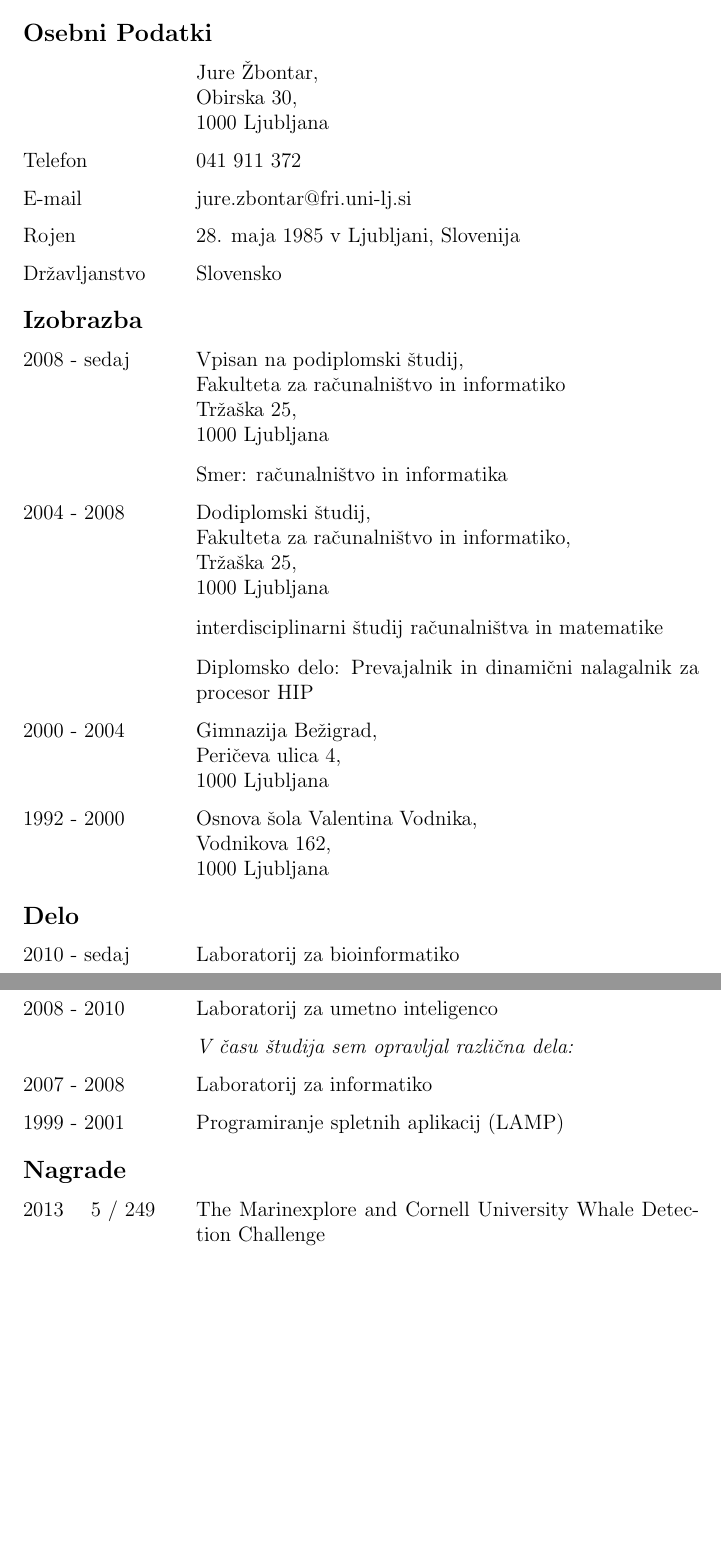
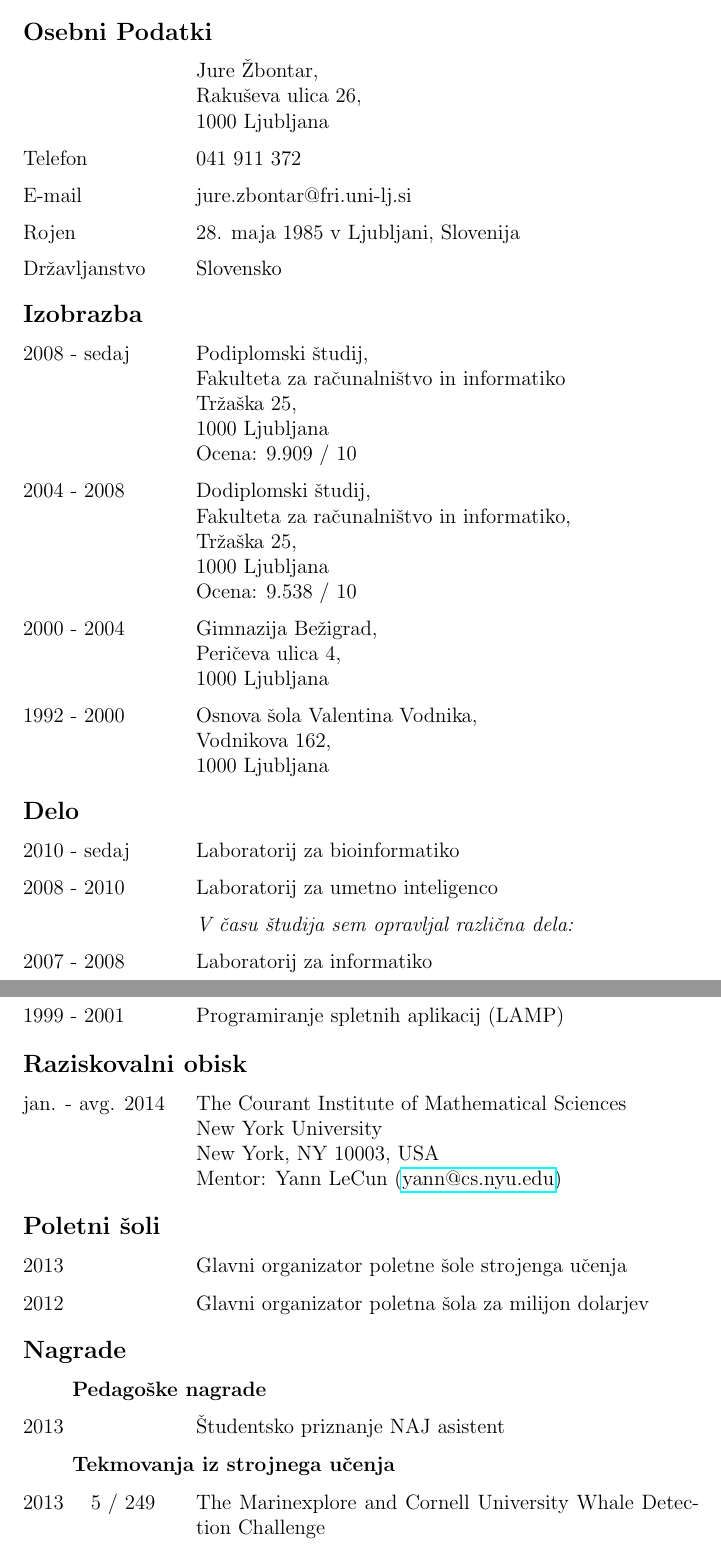
Before and after one commit to jzbontar/cv, a LaTeX CV (cv_sl.tex): two parts of pages 1 and 2 of 2, joined at a grey line, cut so that both start at the same text, the shorter picture padded with empty space. Compiled offline with pdfLaTeX.

Commit message:
Update slovenian CV

```diff
--- a/cv_sl.tex
+++ b/cv_sl.tex
@@ -10,30 +11,29 @@
 
 \begin{cvlist}{Osebni Podatki}
-\item Jure Žbontar, \\
-Obirska 30, \\
+\item Jure "Zbontar, \\
+Raku"seva ulica 26, \\
 1000 Ljubljana
 
-\item[Telefon]  041 911 372
+\item[Telefon] 041 911 372
 \item[E-mail] jure.zbontar@fri.uni-lj.si
 
 \item[Rojen] 28. maja 1985 v Ljubljani, Slovenija
-\item[Državljanstvo] Slovensko
+\item[Dr"zavljanstvo] Slovensko
 
 \end{cvlist}
 
 \begin{cvlist}{Izobrazba}
-\item[2008 - sedaj] Vpisan na podiplomski "studij,\\
+\item[2008 - sedaj] Podiplomski "studij,\\
 Fakulteta za ra"cunalni"stvo in informatiko \\
-Tržaška 25, \\
-1000 Ljubljana \\[.3cm]
-Smer: ra"cunalni"stvo in informatika
+Tr"za"ska 25, \\
+1000 Ljubljana \\
+Ocena: 9.909 / 10
 
 \item[2004 - 2008] Dodiplomski "studij,\\
-Fakulteta za računalništvo in informatiko, \\
-Tržaška 25, \\
-1000 Ljubljana \\[.3cm]
-interdisciplinarni študij računalništva in matematike \\[.3cm]
-Diplomsko delo: Prevajalnik in dinami"cni nalagalnik za procesor HIP
+Fakulteta za ra"cunalni"stvo in informatiko, \\
+Tr"za"ska 25, \\
+1000 Ljubljana \\
+Ocena: 9.538 / 10
 
 \item[2000 - 2004] Gimnazija Be"zigrad, \\
 Peri"ceva ulica 4, \\
@@ -52,7 +52,22 @@ Vodnikova 162, \\
 \item[1999 - 2001] Programiranje spletnih aplikacij (LAMP)
 \end{cvlist}
 
+\begin{cvlist}{Raziskovalni obisk}
+\item[jan. - avg. 2014] The Courant Institute of Mathematical Sciences \\
+New York University \\
+New York, NY 10003, USA \\
+Mentor: Yann LeCun (\href{mailto:yann@cs.nyu.edu}{yann@cs.nyu.edu})
+\end{cvlist}
+
+\begin{cvlist}{Poletni "soli}
+\item[2013] Glavni organizator poletne "sole strojenga u"cenja
+\item[2012] Glavni organizator poletna "sola za milijon dolarjev
+\end{cvlist}
+
 \begin{cvlist}{Nagrade}
+\item[\hspace{1cm}\textbf{Pedago"ske nagrade}] {}
+\item[2013] "Studentsko priznanje NAJ asistent
+\item[\hspace{1cm}\textbf{Tekmovanja iz strojnega u"cenja}] {}
 \item[2013 \quad 5 / 249] The Marinexplore and Cornell University Whale Detection Challenge
 \item[2012 \quad 1 / 126] Topical Classification of Biomedical Research Papers na JRS 2012 Data Mining Competition
 \item[2012 \quad 2 / 91] EMC Israel Data Science Challenge
```
Also changed, not shown: cv_en.pdf, cv_en_intern2014.pdf, cv_sl.pdf, cv_sl.tex (7 more changed lines).
